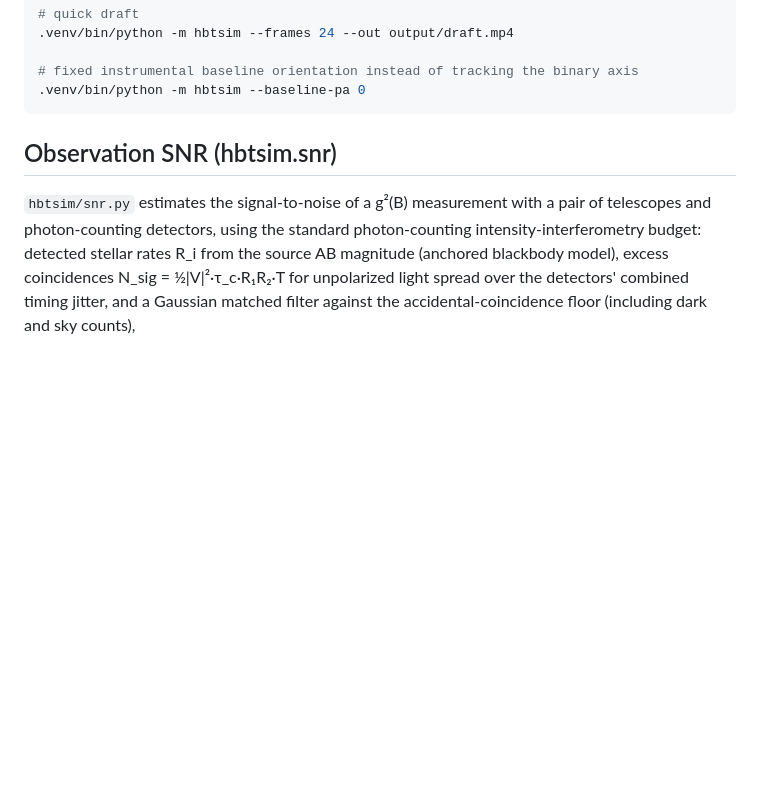
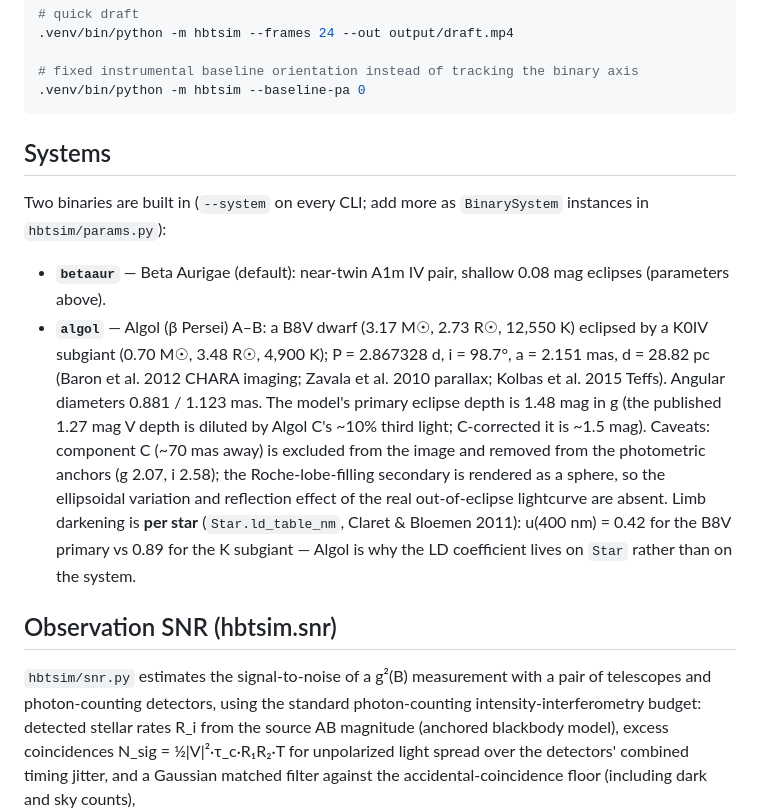
Before and after one commit to nugent68/hbtsim, a Markdown page: README.md, the part around the change. Drawn GitHub-style; blank space fills up the shorter version.

Commit message:
Document the Algol system in the README
Co-Authored-By: Claude Fable 5 <noreply@anthropic.com>

````diff
--- a/README.md
+++ b/README.md
@@ -92,6 +92,29 @@ uv pip install -p .venv/bin/python jax numpy matplotlib pytest scipy
 # fixed instrumental baseline orientation instead of tracking the binary axis
 .venv/bin/python -m hbtsim --baseline-pa 0
 ```
+
+## Systems
+
+Two binaries are built in (`--system` on every CLI; add more as
+`BinarySystem` instances in `hbtsim/params.py`):
+
+- **`betaaur`** — Beta Aurigae (default): near-twin A1m IV pair, shallow
+  0.08 mag eclipses (parameters above).
+- **`algol`** — Algol (β Persei) A–B: a B8V dwarf (3.17 M☉, 2.73 R☉,
+  12,550 K) eclipsed by a K0IV subgiant (0.70 M☉, 3.48 R☉, 4,900 K);
+  P = 2.867328 d, i = 98.7°, a = 2.151 mas, d = 28.82 pc (Baron et al.
+  2012 CHARA imaging; Zavala et al. 2010 parallax; Kolbas et al. 2015
+  Teffs). Angular diameters 0.881 / 1.123 mas. The model's primary
+  eclipse depth is 1.48 mag in g (the published 1.27 mag V depth is
+  diluted by Algol C's ~10% third light; C-corrected it is ~1.5 mag).
+  Caveats: component C (~70 mas away) is excluded from the image and
+  removed from the photometric anchors (g 2.07, i 2.58); the
+  Roche-lobe-filling secondary is rendered as a sphere, so the
+  ellipsoidal variation and reflection effect of the real out-of-eclipse
+  lightcurve are absent. Limb darkening is **per star** (`Star.ld_table_nm`,
+  Claret & Bloemen 2011): u(400 nm) = 0.42 for the B8V primary vs 0.89
+  for the K subgiant — Algol is why the LD coefficient lives on `Star`
+  rather than on the system.
 
 ## Observation SNR (hbtsim.snr)
 
````
